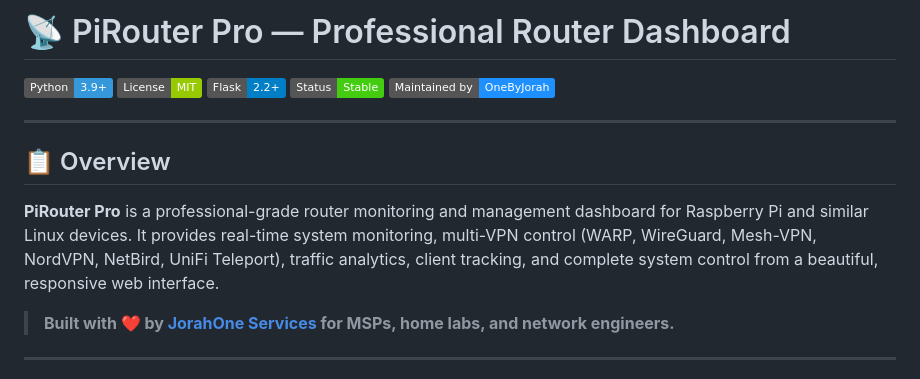
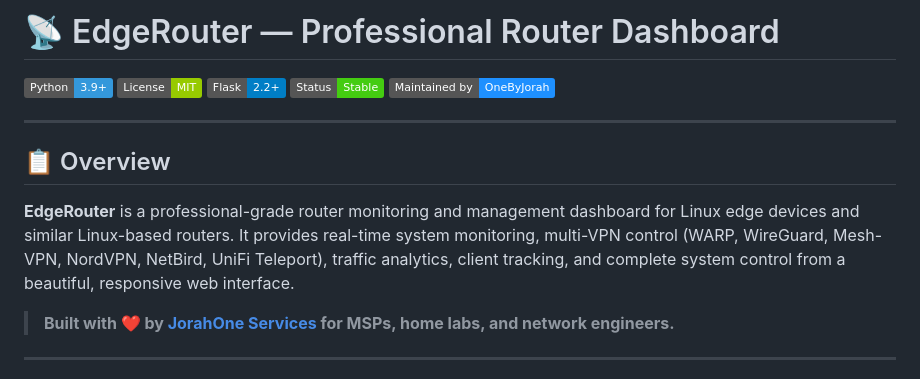
Before and after one commit to OneByJorah/PiRoute, a Markdown page: README.md, the part around the change. Drawn GitHub-style; badges without logos.

Commit message:
docs: align README branding with renamed repo EdgeRouter

```diff
--- a/README.md
+++ b/README.md
@@ -1,4 +1,4 @@
-# 📡 PiRouter Pro — Professional Router Dashboard
+# 📡 EdgeRouter — Professional Router Dashboard
 
 [![Python 3.9+](https://img.shields.io/badge/Python-3.9+-3498db.svg?logo=python)](https://www.python.org/)
 [![License: MIT](https://img.shields.io/badge/License-MIT-green.svg)](../LICENSE)
@@ -10,7 +10,7 @@
 
 ## 📋 Overview
 
-**PiRouter Pro** is a professional-grade router monitoring and management dashboard for Raspberry Pi and similar Linux devices. It provides real-time system monitoring, multi-VPN control (WARP, WireGuard, Mesh-VPN, NordVPN, NetBird, UniFi Teleport), traffic analytics, client tracking, and complete system control from a beautiful, responsive web interface.
+**EdgeRouter** is a professional-grade router monitoring and management dashboard for Linux edge devices and similar Linux-based routers. It provides real-time system monitoring, multi-VPN control (WARP, WireGuard, Mesh-VPN, NordVPN, NetBird, UniFi Teleport), traffic analytics, client tracking, and complete system control from a beautiful, responsive web interface.
 
 > **Built with ❤️ by [JorahOne Services](https://jorahoneservices.com/) for MSPs, home labs, and network engineers.**
 
```
